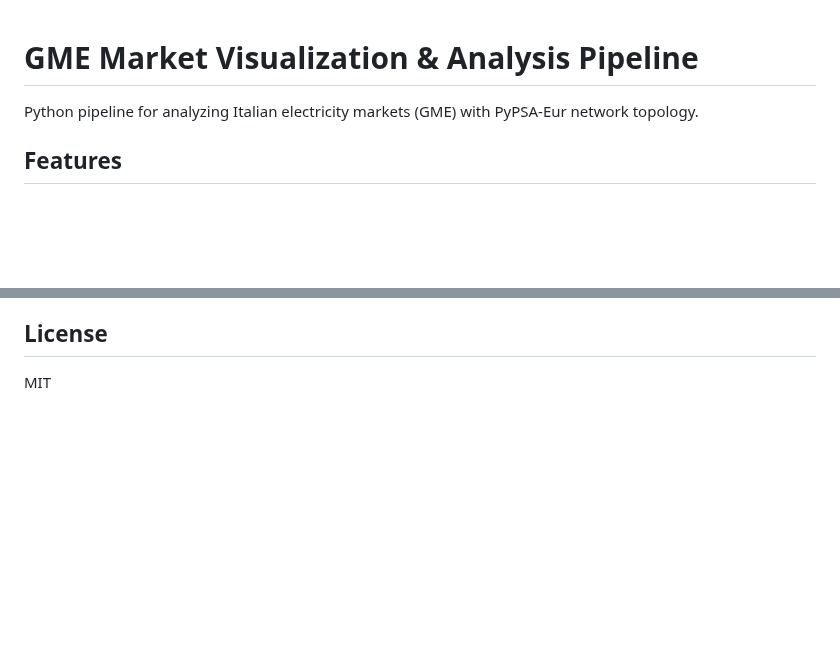
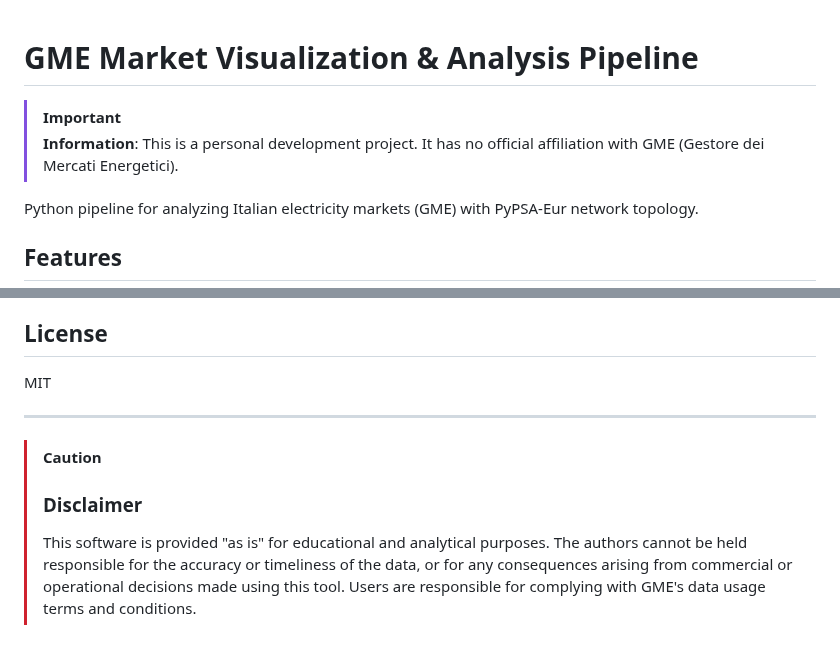
Before and after one commit to kkaya674/gme-grid-analytics, a Markdown page: README.md, 2 parts joined by grey strips. Rendered like a GitHub page; blank space fills up the shorter version.

```diff
--- a/README.md
+++ b/README.md
@@ -1,4 +1,7 @@
 # GME Market Visualization & Analysis Pipeline
+
+> [!IMPORTANT]
+> **Information**: This is a personal development project. It has no official affiliation with GME (Gestore dei Mercati Energetici).
 
 Python pipeline for analyzing Italian electricity markets (GME) with PyPSA-Eur network topology.
 
@@ -200,3 +203,9 @@ All visualizations saved to `analysis/`:
 ## License
 
 MIT
+
+---
+
+> [!CAUTION]
+> ### Disclaimer
+> This software is provided "as is" for educational and analytical purposes. The authors cannot be held responsible for the accuracy or timeliness of the data, or for any consequences arising from commercial or operational decisions made using this tool. Users are responsible for complying with GME's data usage terms and conditions.
```
